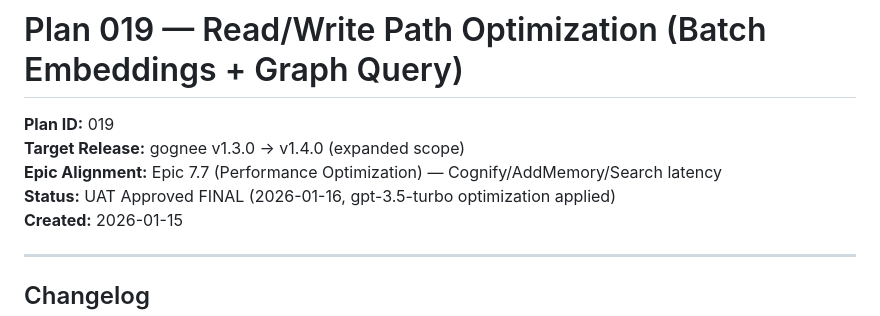
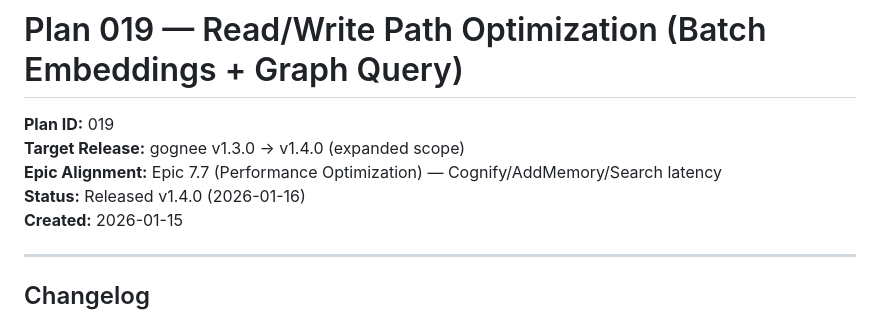
Before and after one commit to dan-solli/gognee, a Markdown page: agent-output/planning/019-write-path-optimization-plan.md, the part around the change. Drawn GitHub-style.

Commit message:
Post-release: Mark Plan 019 / v1.4.0 as Released

```diff
--- a/agent-output/planning/019-write-path-optimization-plan.md
+++ b/agent-output/planning/019-write-path-optimization-plan.md
@@ -3,7 +3,7 @@
 **Plan ID:** 019
 **Target Release:** gognee v1.3.0 → v1.4.0 (expanded scope)
 **Epic Alignment:** Epic 7.7 (Performance Optimization) — Cognify/AddMemory/Search latency
-**Status:** UAT Approved FINAL (2026-01-16, gpt-3.5-turbo optimization applied)
+**Status:** Released v1.4.0 (2026-01-16)
 **Created:** 2026-01-15
 
 ---
```
Also changed, not shown: agent-output/deployment/v1.4.0-deployment.md (added, +50 -0 lines), agent-output/roadmap/product-roadmap.md (+6 -5 lines).
